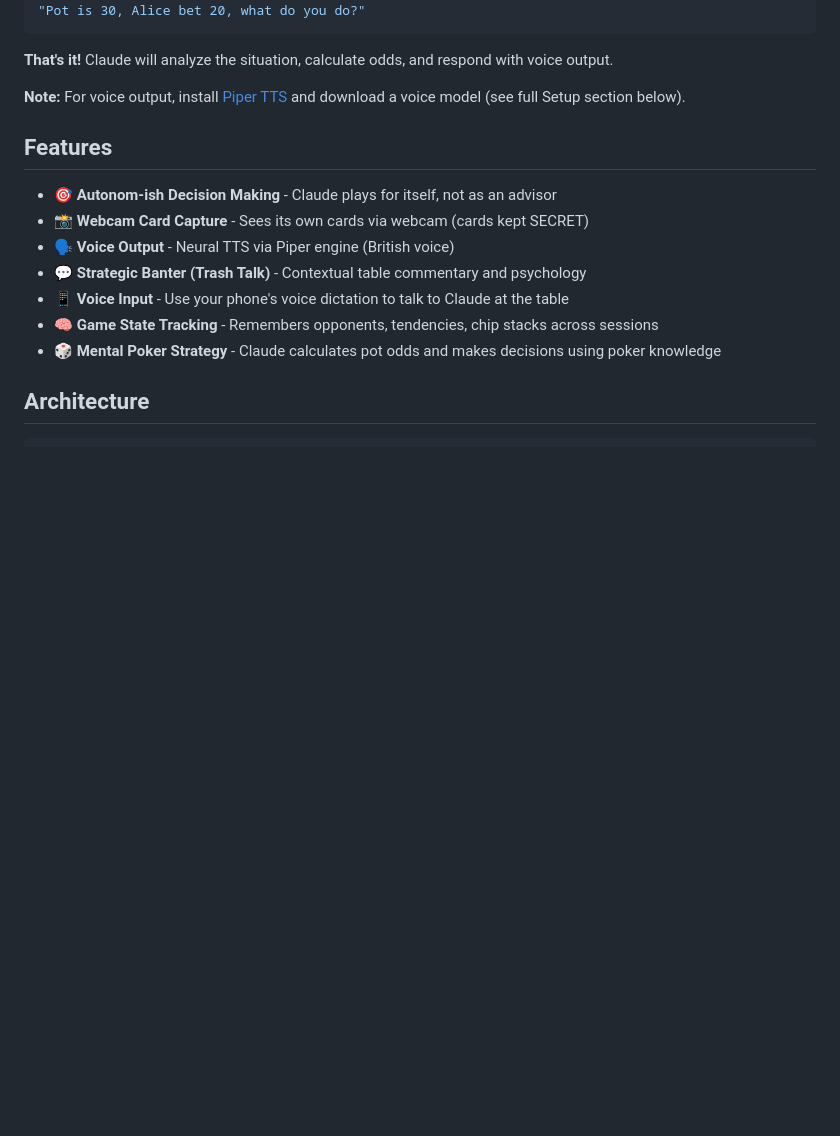
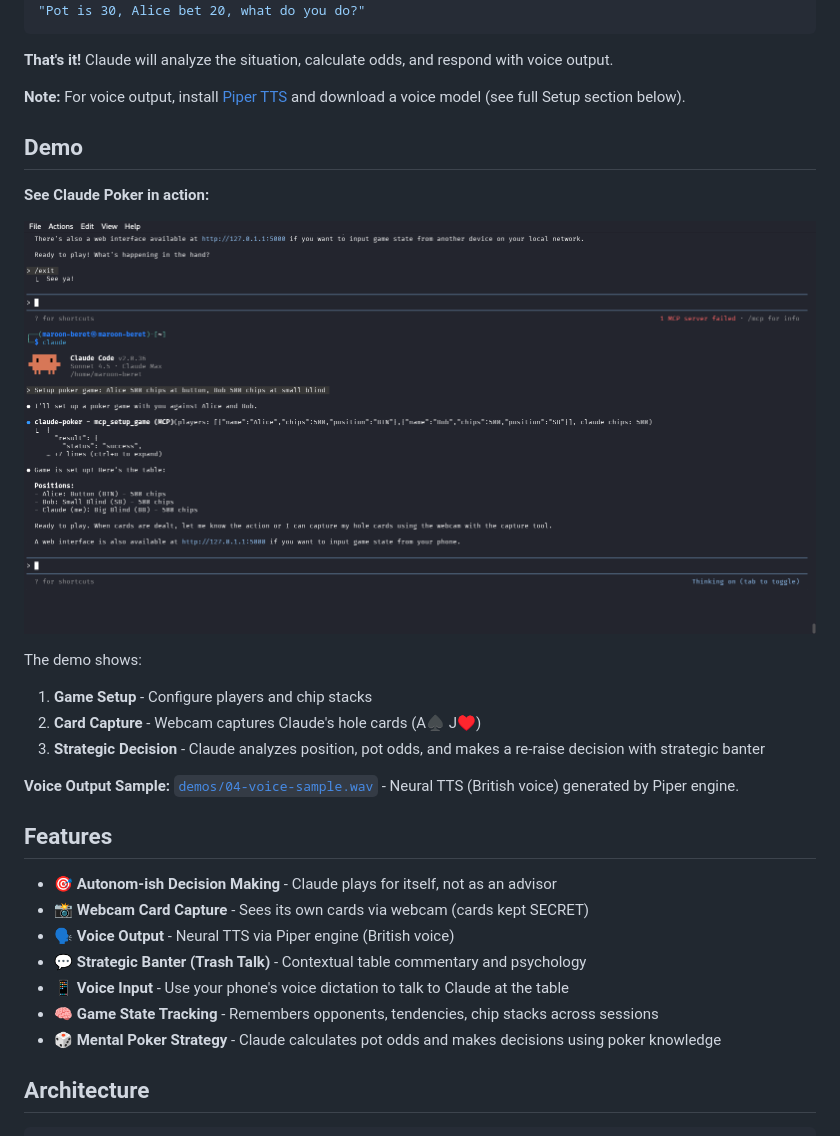
Before and after one commit to RED-BASE/claude-poker, a Markdown page: README.md, the part around the change. GitHub-like rendering; pictures changed too: demos/demo.gif (added); blank space fills up the shorter version.

Commit message:
Add demo materials and README demo section
Add comprehensive demo showing Claude Poker in action:
- Animated GIF demo showing game setup, card capture, and strategic decision-making
- Individual screenshots documenting the workflow
- Voice output sample (Piper TTS British voice)
- New Demo section in README with visual walkthrough

Demo demonstrates:
- Game setup with multiple players
- Webcam card capture (A♠ J♥)
- Claude's strategic analysis and re-raise decision
- Neural text-to-speech voice output

🤖 Generated with [Claude Code](https://claude.com/claude-code)

Co-Authored-By: Claude <noreply@anthropic.com>

```diff
--- a/README.md
+++ b/README.md
@@ -51,6 +51,19 @@ sudo apt-get install xdotool                  # Optional: phone voice input
 **That's it!** Claude will analyze the situation, calculate odds, and respond with voice output.
 
 **Note:** For voice output, install [Piper TTS](https://github.com/rhasspy/piper/releases) and download a voice model (see full Setup section below).
+
+## Demo
+
+**See Claude Poker in action:**
+
+![Claude Poker Demo](demos/demo.gif)
+
+The demo shows:
+1. **Game Setup** - Configure players and chip stacks
+2. **Card Capture** - Webcam captures Claude's hole cards (A♠ J♥)
+3. **Strategic Decision** - Claude analyzes position, pot odds, and makes a re-raise decision with strategic banter
+
+**Voice Output Sample:** [`demos/04-voice-sample.wav`](demos/04-voice-sample.wav) - Neural TTS (British voice) generated by Piper engine.
 
 ## Features
 
```
Also changed, not shown: demos/01-game-setup.png (added), demos/02-card-capture.jpg (added), demos/03-strategic-decision.png (added), 1 other file.
